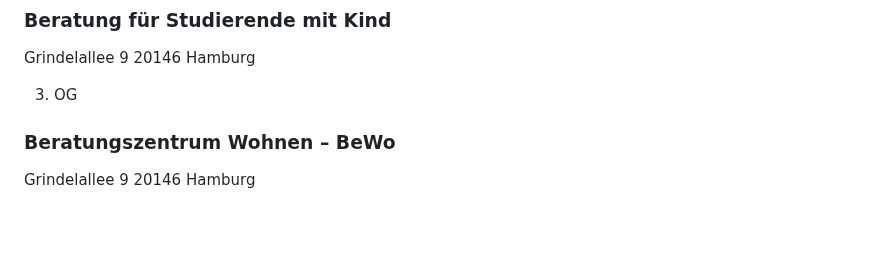
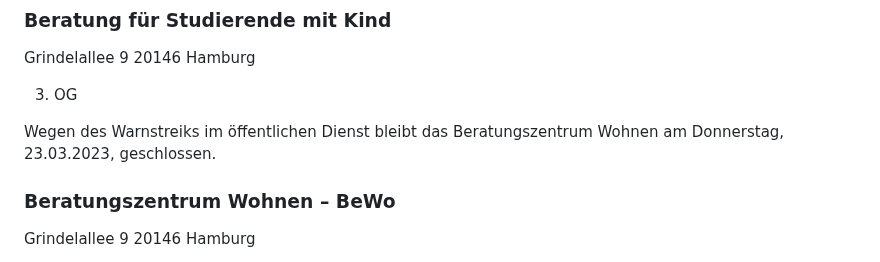
Before and after one commit to EdJoPaTo/website-stalker-example, a Markdown page: sites/de-stwhh-gastronomie-mensen-cafes-weiteres.md, the part around the change. Drawn GitHub-style; blank space fills up the shorter version.

Commit message:
🌐👀 www.stwhh.de
- https://www.stwhh.de/gastronomie/mensen-cafes-weiteres

```diff
--- a/sites/de-stwhh-gastronomie-mensen-cafes-weiteres.md
+++ b/sites/de-stwhh-gastronomie-mensen-cafes-weiteres.md
@@ -3,6 +3,8 @@
  Grindelallee  9  20146  Hamburg
 
  3. OG
+
+ Wegen des Warnstreiks im öffentlichen Dienst bleibt das Beratungszentrum Wohnen am Donnerstag, 23.03.2023, geschlossen.
 
 ### Beratungszentrum Wohnen – BeWo ###
 
```
